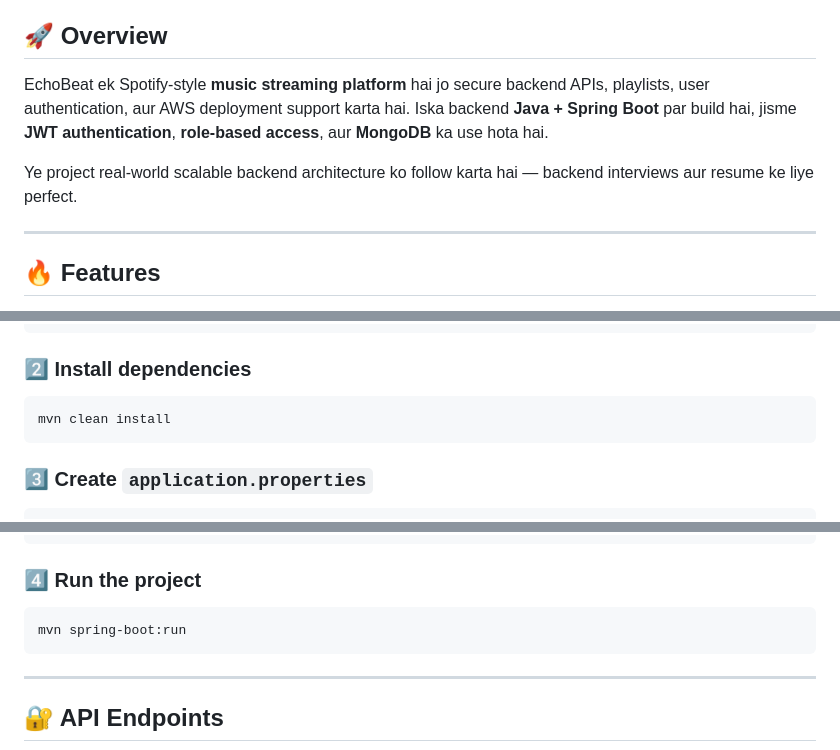
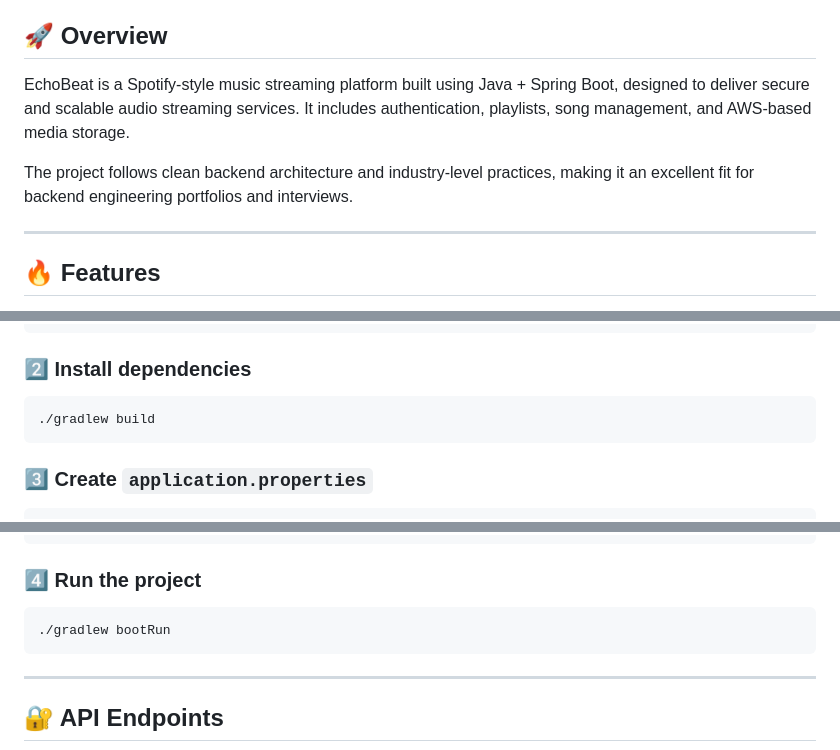
Before and after one commit to harshitshukla9752/EchoBeat, a Markdown page: README.md, 3 parts joined by grey strips. Drawn GitHub-style.

````diff
--- a/README.md
+++ b/README.md
@@ -4,9 +4,9 @@
 
 ## 🚀 Overview
 
-EchoBeat ek Spotify-style **music streaming platform** hai jo secure backend APIs, playlists, user authentication, aur AWS deployment support karta hai. Iska backend **Java + Spring Boot** par build hai, jisme **JWT authentication**, **role-based access**, aur **MongoDB** ka use hota hai.
+EchoBeat is a Spotify‑style music streaming platform built using Java + Spring Boot, designed to deliver secure and scalable audio streaming services. It includes authentication, playlists, song management, and AWS-based media storage.
 
-Ye project real-world scalable backend architecture ko follow karta hai — backend interviews aur resume ke liye perfect.
+The project follows clean backend architecture and industry-level practices, making it an excellent fit for backend engineering portfolios and interviews.
 
 ---
 
@@ -75,7 +75,7 @@ cd EchoBeat
 ### 2️⃣ Install dependencies
 
 ```
-mvn clean install
+./gradlew build
 ```
 
 ### 3️⃣ Create `application.properties`
@@ -94,7 +94,7 @@ aws.s3.bucket=echobeat-bucket
 ### 4️⃣ Run the project
 
 ```
-mvn spring-boot:run
+./gradlew bootRun
 ```
 
 ---
````
